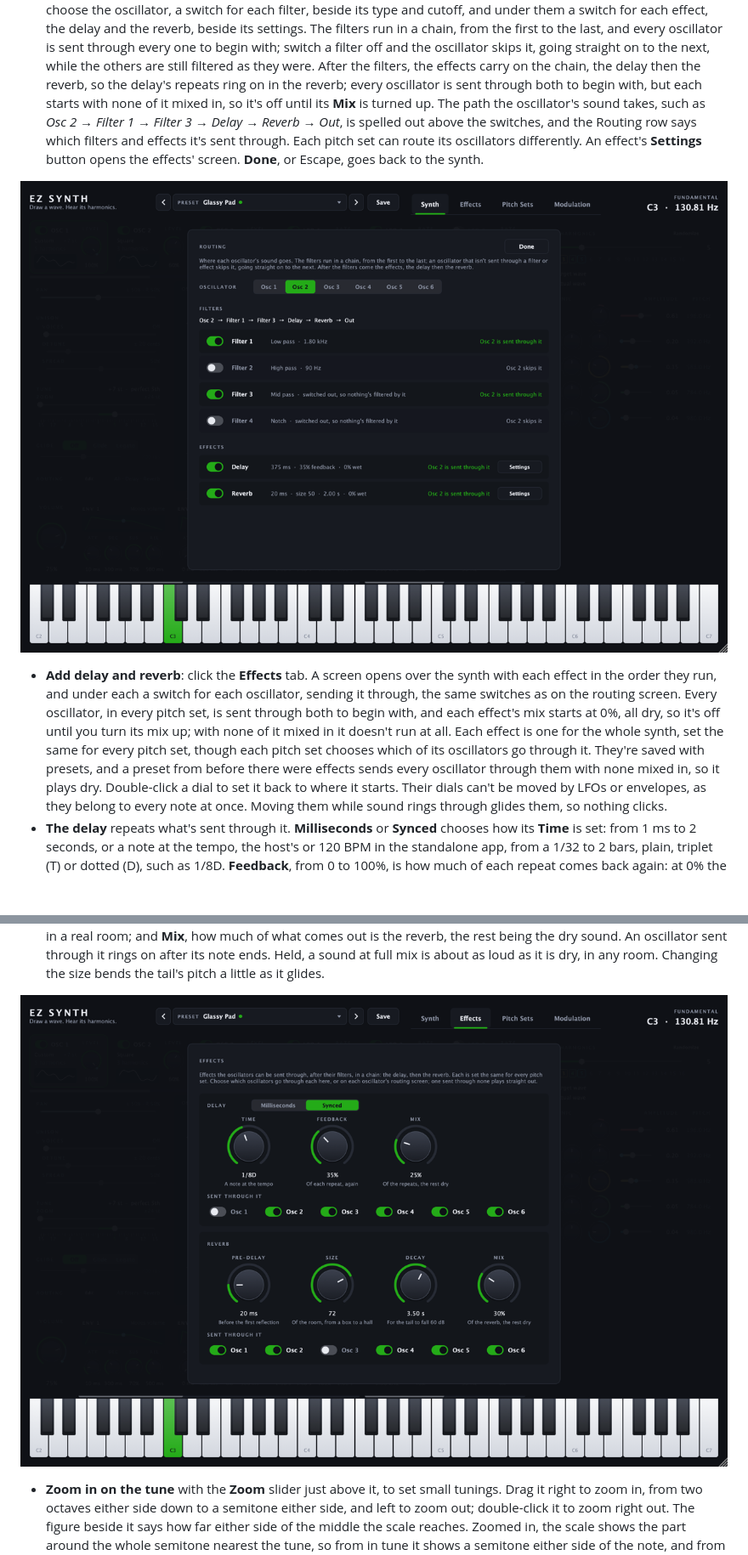
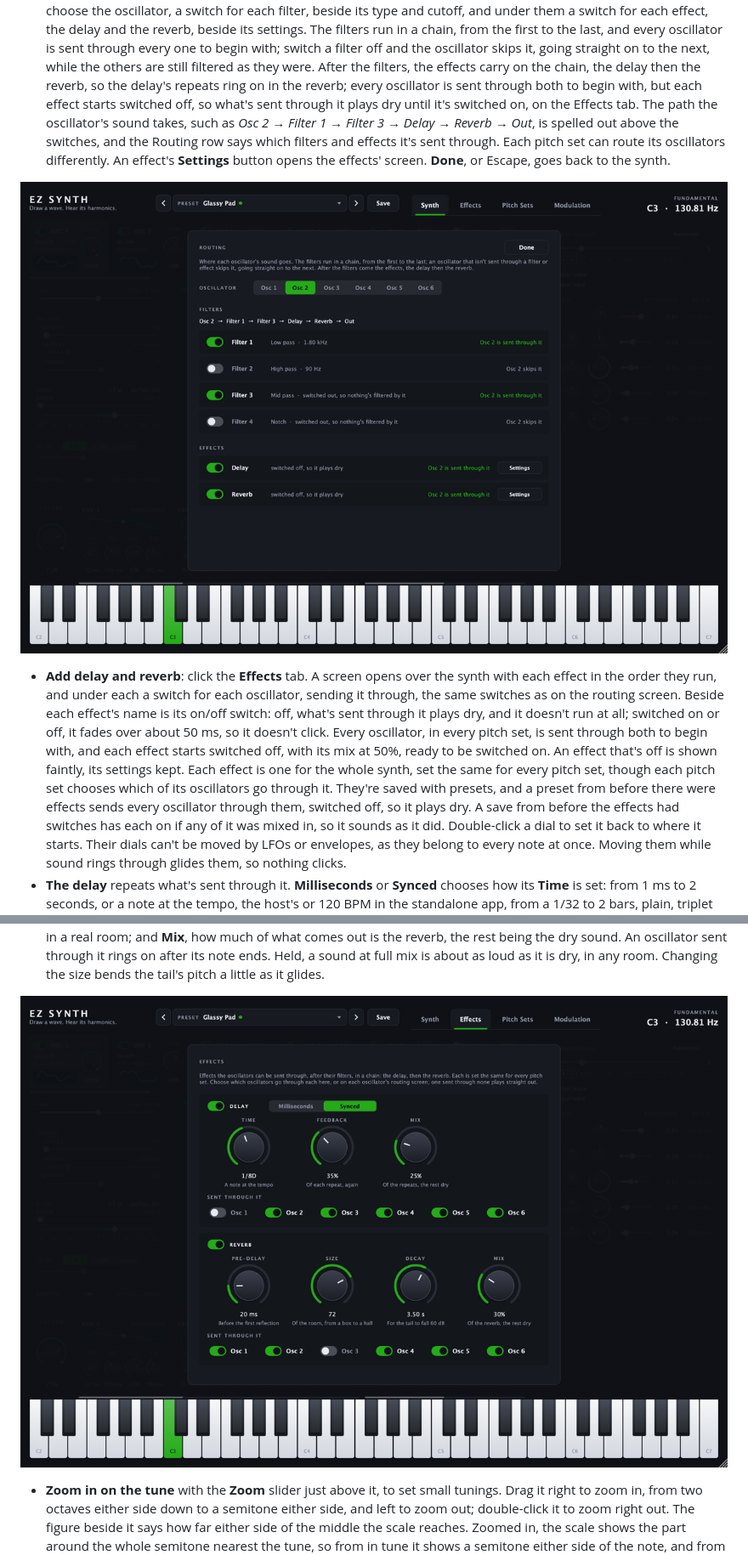
Before and after one commit to ezetter/ez-synth, a Markdown page: README.md, 2 parts joined by grey strips. Shown at 85% size. GitHub-like rendering; pictures changed too: docs/images/effects.png, docs/images/routing.png; blank space fills up the shorter version.

```diff
--- a/README.md
+++ b/README.md
@@ -72,8 +72,8 @@ It runs as a standalone Mac app, and as a VST3 or Audio Unit instrument in a DAW
   chain, from the first to the last, and every oscillator is sent through every one to begin with; switch a
   filter off and the oscillator skips it, going straight on to the next, while the others are still filtered
   as they were. After the filters, the effects carry on the chain, the delay then the reverb, so the delay's
-  repeats ring on in the reverb; every oscillator is sent through both to begin with, but each starts with
-  none of it mixed in, so it's off until its **Mix** is turned up. The path the oscillator's sound takes, such
+  repeats ring on in the reverb; every oscillator is sent through both to begin with, but each effect starts
+  switched off, so what's sent through it plays dry until it's switched on, on the Effects tab. The path the oscillator's sound takes, such
   as *Osc 2 → Filter 1 → Filter 3 → Delay → Reverb → Out*, is spelled out above the switches, and the Routing
   row says which filters and effects it's sent through. Each pitch set can route its oscillators differently.
   An effect's **Settings** button opens the effects' screen. **Done**, or Escape, goes back to the synth.
@@ -82,11 +82,13 @@ It runs as a standalone Mac app, and as a VST3 or Audio Unit instrument in a DAW
 
 - **Add delay and reverb**: click the **Effects** tab. A screen opens over the synth with each effect
   in the order they run, and under each a switch for each oscillator, sending it through, the same switches
-  as on the routing screen. Every oscillator, in every pitch set, is sent through both to begin with, and
-  each effect's mix starts at 0%, all dry, so it's off until you turn its mix up; with none of it mixed in it
-  doesn't run at all. Each effect is one for the whole synth, set the same for every pitch set, though each
+  as on the routing screen. Beside each effect's name is its on/off switch: off, what's sent through it plays
+  dry, and it doesn't run at all; switched on or off, it fades over about 50 ms, so it doesn't click. Every
+  oscillator, in every pitch set, is sent through both to begin with, and each effect starts switched off,
+  with its mix at 50%, ready to be switched on. An effect that's off is shown faintly, its settings kept. Each effect is one for the whole synth, set the same for every pitch set, though each
   pitch set chooses which of its oscillators go through it. They're saved with presets, and a preset from
-  before there were effects sends every oscillator through them with none mixed in, so it plays dry.
+  before there were effects sends every oscillator through them, switched off, so it plays dry. A save from
+  before the effects had switches has each on if any of it was mixed in, so it sounds as it did.
   Double-click a dial to set it back to where it starts. Their dials can't be moved by LFOs or envelopes, as
   they belong to every note at once. Moving them while sound rings through glides them, so nothing clicks.
 - **The delay** repeats what's sent through it. **Milliseconds** or **Synced** chooses how its **Time** is
@@ -105,7 +107,7 @@ It runs as a standalone Mac app, and as a VST3 or Audio Unit instrument in a DAW
   sent through it rings on after its note ends. Held, a sound at full mix is about as loud as it is dry, in
   any room. Changing the size bends the tail's pitch a little as it glides.
 
-![The effects screen: the delay synced to dotted eighths, 25% mixed in, every oscillator but the first sent through it, and under it the reverb's pre-delay, size, decay and mix dials, 30% mixed in, every oscillator but the third sent through it](docs/images/effects.png)
+![The effects screen, both effects switched on: the delay synced to dotted eighths, 25% mixed in, every oscillator but the first sent through it, and under it the reverb's pre-delay, size, decay and mix dials, 30% mixed in, every oscillator but the third sent through it](docs/images/effects.png)
 
 - **Zoom in on the tune** with the **Zoom** slider just above it, to set small tunings. Drag it right to
   zoom in, from two octaves either side down to a semitone either side, and left to zoom out; double-click it
```
Also changed, not shown: other parts of README.md (+2 -2 lines), 7 other files.
